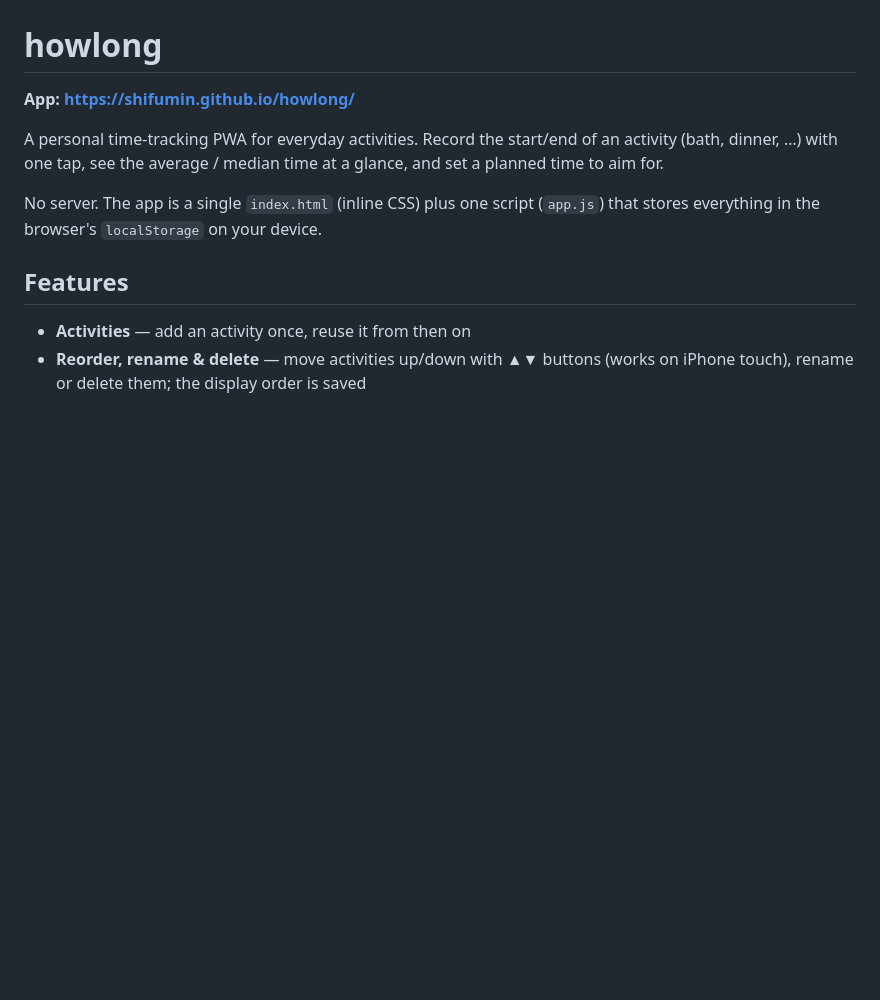
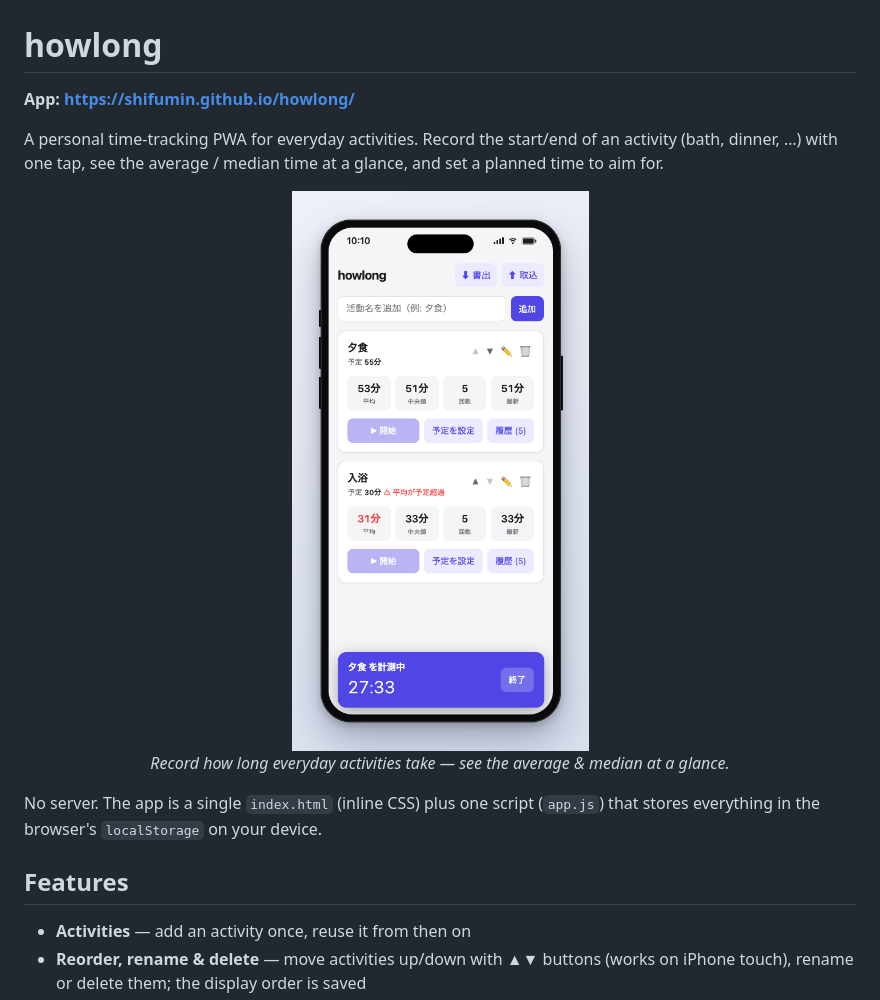
Before and after one commit to shifumin/howlong, a Markdown page: README.md, the part around the change. GitHub-like rendering; pictures changed too: docs/screenshot.png (added); blank space fills up the shorter version.

Commit message:
docs: add an iPhone screenshot to the README
Showcase the app (recording an activity, with per-activity average/median and a
planned-time warning) at the top of the README. Image lives in docs/ and is shown
on GitHub only — it is not part of the deployed Pages site.

```diff
--- a/README.md
+++ b/README.md
@@ -5,6 +5,11 @@
 A personal time-tracking PWA for everyday activities. Record the start/end of an
 activity (bath, dinner, …) with one tap, see the average / median time at a glance,
 and set a planned time to aim for.
+
+<p align="center">
+  <img src="docs/screenshot.png" alt="howlong running on iPhone" width="300"><br>
+  <em>Record how long everyday activities take — see the average &amp; median at a glance.</em>
+</p>
 
 No server. The app is a single `index.html` (inline CSS) plus one script
 (`app.js`) that stores everything in the browser's `localStorage` on your device.
```
